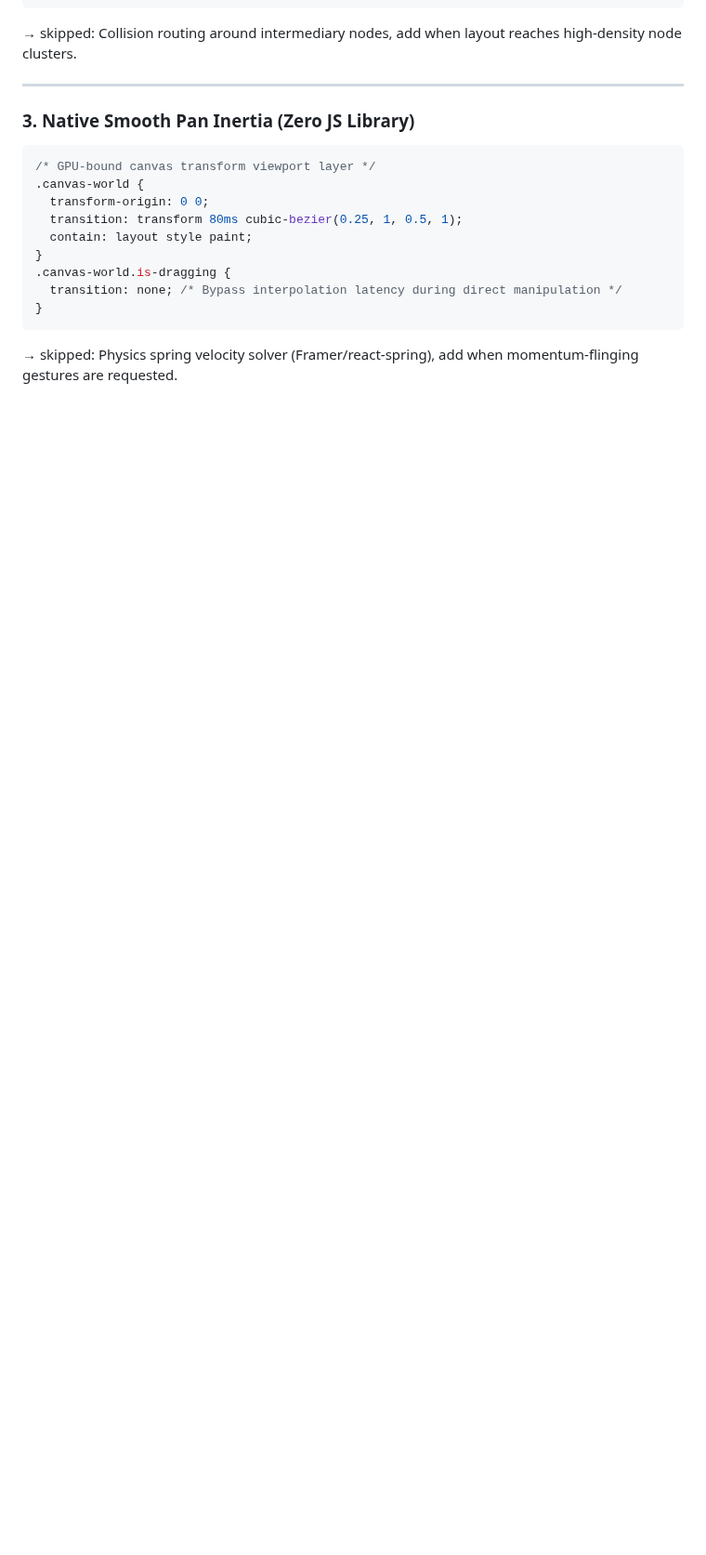
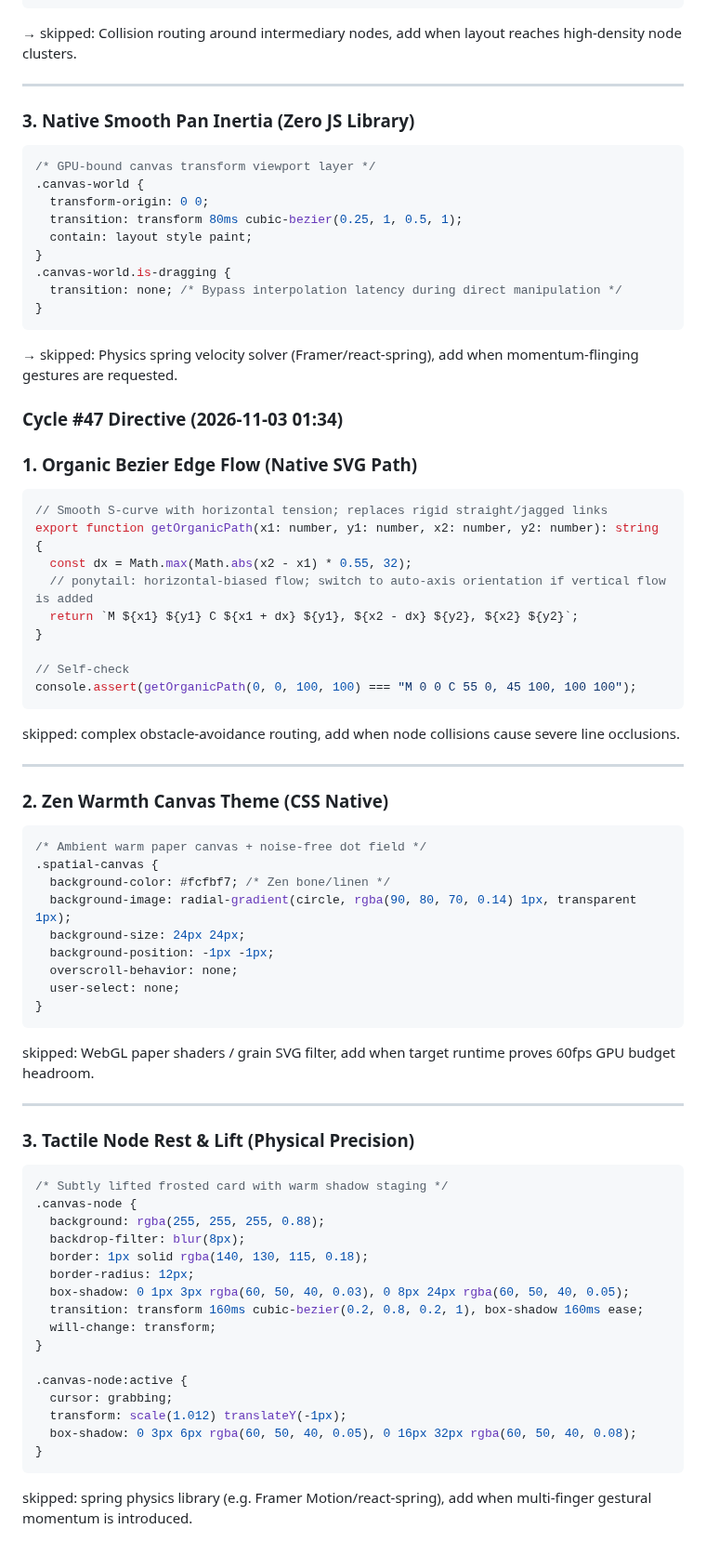
Before and after one commit to AIZATFIR/seamless-problem-solver, a Markdown page: AUTONOMOUS_ROADMAP.md, the part around the change. Shown at 93% size. Drawn GitHub-style; blank space fills up the shorter version.

Commit message:
feat(autonomous): cycle #47 - spatial_thinking_canvas refinement

````diff
--- a/AUTONOMOUS_ROADMAP.md
+++ b/AUTONOMOUS_ROADMAP.md
@@ -2864,3 +2864,61 @@ console.assert(
 }
 ```
 → skipped: Physics spring velocity solver (Framer/react-spring), add when momentum-flinging gestures are requested.
+
+
+### Cycle #47 Directive (2026-11-03 01:34)
+### 1. Organic Bezier Edge Flow (Native SVG Path)
+
+```ts
+// Smooth S-curve with horizontal tension; replaces rigid straight/jagged links
+export function getOrganicPath(x1: number, y1: number, x2: number, y2: number): string {
+  const dx = Math.max(Math.abs(x2 - x1) * 0.55, 32);
+  // ponytail: horizontal-biased flow; switch to auto-axis orientation if vertical flow is added
+  return `M ${x1} ${y1} C ${x1 + dx} ${y1}, ${x2 - dx} ${y2}, ${x2} ${y2}`;
+}
+
+// Self-check
+console.assert(getOrganicPath(0, 0, 100, 100) === "M 0 0 C 55 0, 45 100, 100 100");
+```
+skipped: complex obstacle-avoidance routing, add when node collisions cause severe line occlusions.
+
+---
+
+### 2. Zen Warmth Canvas Theme (CSS Native)
+
+```css
+/* Ambient warm paper canvas + noise-free dot field */
+.spatial-canvas {
+  background-color: #fcfbf7; /* Zen bone/linen */
+  background-image: radial-gradient(circle, rgba(90, 80, 70, 0.14) 1px, transparent 1px);
+  background-size: 24px 24px;
+  background-position: -1px -1px;
+  overscroll-behavior: none;
+  user-select: none;
+}
+```
+skipped: WebGL paper shaders / grain SVG filter, add when target runtime proves 60fps GPU budget headroom.
+
+---
+
+### 3. Tactile Node Rest & Lift (Physical Precision)
+
+```css
+/* Subtly lifted frosted card with warm shadow staging */
+.canvas-node {
+  background: rgba(255, 255, 255, 0.88);
+  backdrop-filter: blur(8px);
+  border: 1px solid rgba(140, 130, 115, 0.18);
+  border-radius: 12px;
+  box-shadow: 0 1px 3px rgba(60, 50, 40, 0.03), 0 8px 24px rgba(60, 50, 40, 0.05);
+  transition: transform 160ms cubic-bezier(0.2, 0.8, 0.2, 1), box-shadow 160ms ease;
+  will-change: transform;
+}
+
+.canvas-node:active {
+  cursor: grabbing;
+  transform: scale(1.012) translateY(-1px);
+  box-shadow: 0 3px 6px rgba(60, 50, 40, 0.05), 0 16px 32px rgba(60, 50, 40, 0.08);
+}
+```
+skipped: spring physics library (e.g. Framer Motion/react-spring), add when multi-finger gestural momentum is introduced.
````
